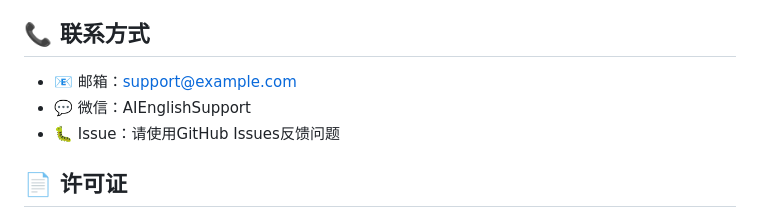
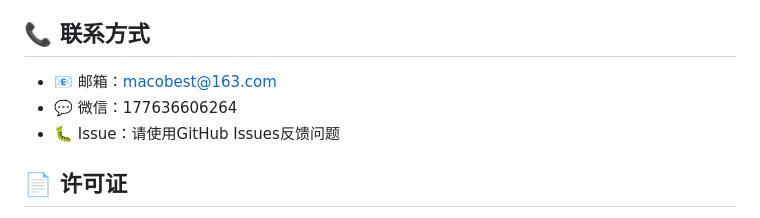
Before and after one commit to wenwenshenqihailuo/xiaoju-homework-checker, a Markdown page: README.md, the part around the change. GitHub-like rendering.

```diff
--- a/README.md
+++ b/README.md
@@ -186,8 +186,8 @@ const interval = setInterval(async () => {
 
 ## 📞 联系方式
 
-- 📧 邮箱：support@example.com
-- 💬 微信：AIEnglishSupport
+- 📧 邮箱：macobest@163.com
+- 💬 微信：177636606264
 - 🐛 Issue：请使用GitHub Issues反馈问题
 
 ## 📄 许可证
```
